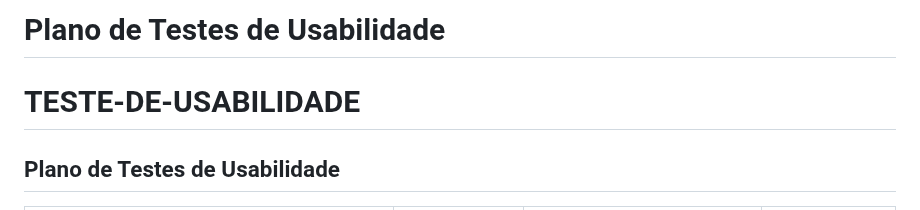
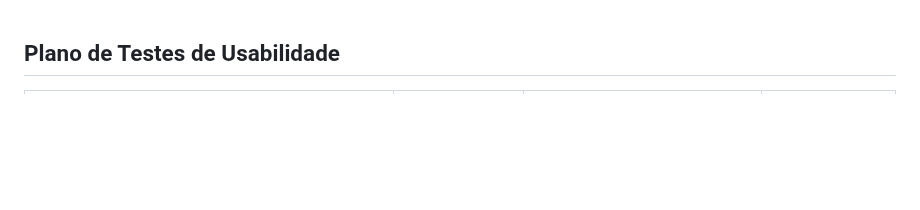
Before and after one commit to ICEI-PUC-Minas-PMV-ADS/Financas-na-mao, a Markdown page: docs/10-Plano de Testes de Usabilidade.md, the part around the change. GitHub-like rendering; blank space fills up the shorter version.

```diff
--- a/docs/10-Plano de Testes de Usabilidade.md
+++ b/docs/10-Plano de Testes de Usabilidade.md
@@ -1,7 +1,3 @@
-# Plano de Testes de Usabilidade
-
-# TESTE-DE-USABILIDADE
-
 ## Plano de Testes de Usabilidade
 
 | Atividade a ser realizada | Feedback do usuário | Considerações (quais os problemas, deficiências, limitações, etc) | Sugestão de melhorias |
```
